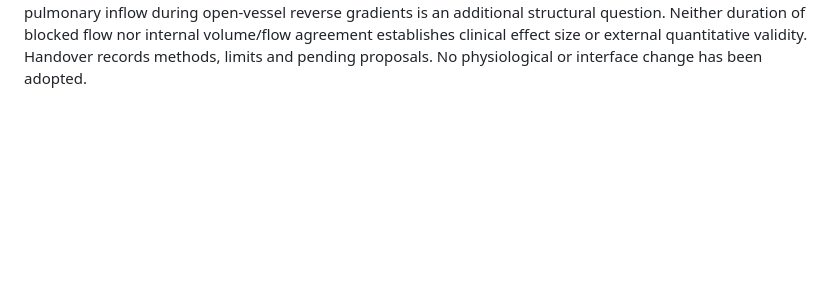
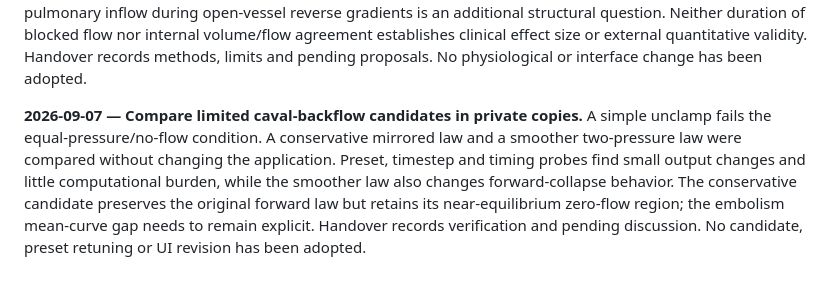
Before and after one commit to internalempire/arthur, a Markdown page: manual/_log.md, the part around the change. Drawn GitHub-style; blank space fills up the shorter version.

```diff
--- a/manual/_log.md
+++ b/manual/_log.md
@@ -183,3 +183,5 @@ Forward SV is integrated valve volume and CO uses the measured completed-beat du
 **2026-09-07 — Align the physiological summary with the Guyton manual.** Corrected section 7 of `docs/PHYSIOLOGY.md`, which still described only the respiratory-mean RV anchor. It now distinguishes Live and Mean windows, the measured inflow marker and trail, the Mean-only predicted crossing, and optional Deep CO with its reference conditions and cancellation rules. The existing panel manual supplies the detailed protocol. No model, preset or interface behavior changed.
 
 **2026-09-07 — Review pulmonary transport and vascular limits before respiratory revision.** Independent passive-tracer accounting supports the current mean pulmonary residence calculation in three isolated states at two timesteps; a first-arrival tracer that discarded atrial returns measured a different quantity and is not evidence of a transit defect. A pressure-flow bench confirms the documented absence of pressure-dependent distension in the resistive bed. The known caval reverse-flow clamp also acts in ordinary presets; unidirectional pulmonary inflow during open-vessel reverse gradients is an additional structural question. Neither duration of blocked flow nor internal volume/flow agreement establishes clinical effect size or external quantitative validity. Handover records methods, limits and pending proposals. No physiological or interface change has been adopted.
+
+**2026-09-07 — Compare limited caval-backflow candidates in private copies.** A simple unclamp fails the equal-pressure/no-flow condition. A conservative mirrored law and a smoother two-pressure law were compared without changing the application. Preset, timestep and timing probes find small output changes and little computational burden, while the smoother law also changes forward-collapse behavior. The conservative candidate preserves the original forward law but retains its near-equilibrium zero-flow region; the embolism mean-curve gap needs to remain explicit. Handover records verification and pending discussion. No candidate, preset retuning or UI revision has been adopted.
```
Also changed, not shown: docs/HANDOVER.md (+63 -0 lines).
